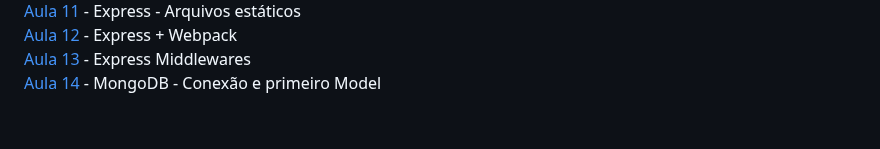
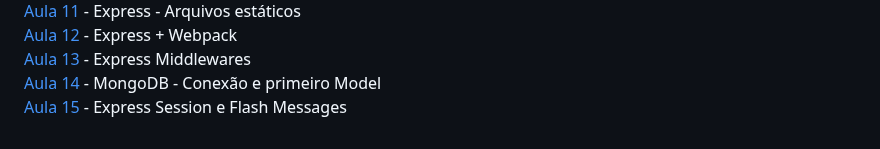
Before and after one commit to iyeskett/curso-de-JavaScript-e-TypeScript-do-basico-ao-avancado, a Markdown page: README.md, the part around the change. GitHub-like rendering.

```diff
--- a/README.md
+++ b/README.md
@@ -135,3 +135,4 @@ Aqui salvo todas as atividades e projetos feitos durante o [Curso](https://www.u
 [Aula 12](aula12/) - Express + Webpack
 [Aula 13](aula13/) - Express Middlewares
 [Aula 14](aula14/) - MongoDB - Conexão e primeiro Model
+[Aula 15](aula15/) - Express Session e Flash Messages
```
